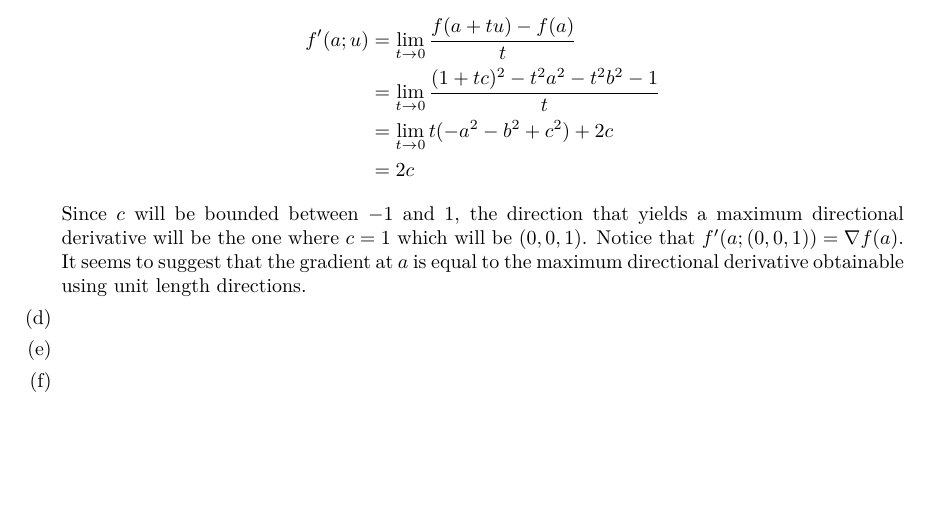
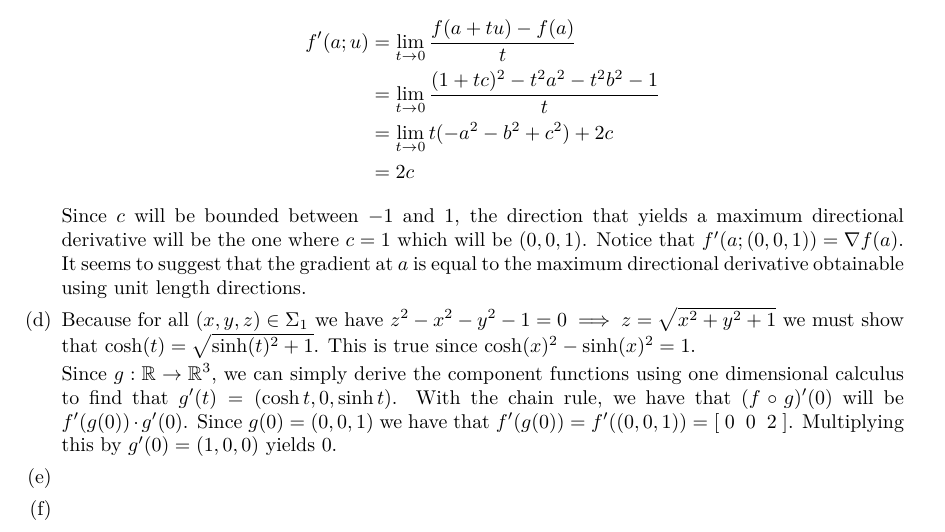
Before and after one commit to CeltonMcGrath/y2-homework, a LaTeX problem sheet (MAT257/Assignment5/document.tex): part of page 4 of 4, cut so that both start at the same text, the shorter picture padded with empty space. Compiled offline with pdfLaTeX.

Commit message:
oh my goddddd

```diff
--- a/MAT257/Assignment5/document.tex
+++ b/MAT257/Assignment5/document.tex
@@ -200,7 +200,11 @@
 		\end{align*}
 		Since $c$ will be bounded between $-1$ and $1$, the direction that yields a maximum directional derivative will be the one where $c = 1$ which will be $(0, 0, 1)$. Notice that $f'(a;(0,0,1)) = \nabla f(a)$. It seems to suggest that the gradient at $a$ is equal to the maximum directional derivative obtainable using unit length directions.
 		%%%% INSERT PROOF HERE %%%%
-		\item
+		\item Because for all $(x, y, z) \in \Sigma_1$ we have $z^2 - x^2 - y^2 - 1 = 0 \implies z = \sqrt{x^2 + y^2 + 1}$ we must show that $\cosh(t) = \sqrt{\sinh(t)^2 + 1}$. This is true since $\cosh(x)^2 - \sinh(x)^2 = 1$.
+
+		Since $g : \mathbb{R} \to \mathbb{R}^3$, we can simply derive the component functions using one dimensional calculus to find that $g'(t) = (\cosh t, 0, \sinh t)$. With the chain rule, we have that $(f \circ g)'(0)$ will be $f'(g(0)) \cdot g'(0)$. Since $g(0) = (0,0,1)$ we have that $f'(g(0)) = f'((0,0,1)) = [\; 0 \;\; 0 \;\; 2 \;]$. Multiplying this by $g'(0) = (1,0,0)$ yields 0.
+
+
 		\item
 		\item
 	\end{enumerate}
```
Also changed, not shown: MAT257/Assignment5/document.pdf, 1 other file.
